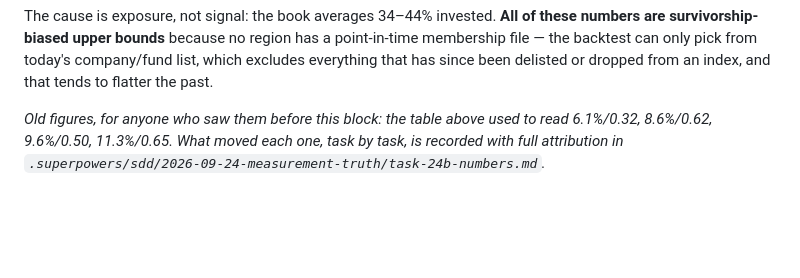
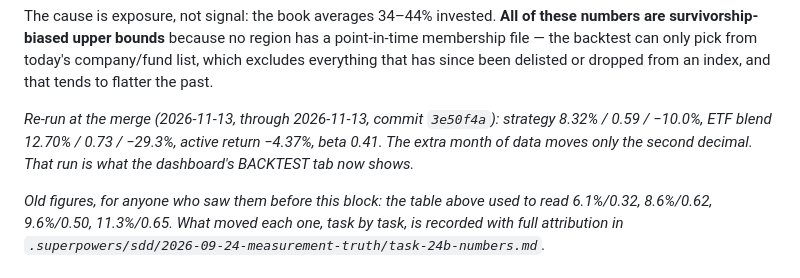
Before and after one commit to mattfanning90-sudo/Trading-Algo, a Markdown page: docs/HANDOFF_2026-09-24.md, the part around one of its changes. GitHub-like rendering; blank space fills up the shorter version.

```diff
--- a/docs/HANDOFF_2026-09-24.md
+++ b/docs/HANDOFF_2026-09-24.md
@@ -51,6 +51,10 @@ these numbers are survivorship-biased upper bounds** because no region has a
 point-in-time membership file — the backtest can only pick from today's
 company/fund list, which excludes everything that has since been delisted or
 dropped from an index, and that tends to flatter the past.
+
+*Re-run at the merge (2026-11-13, through 2026-11-13, commit `3e50f4a`): strategy 8.32% / 0.59 /
+−10.0%, ETF blend 12.70% / 0.73 / −29.3%, active return −4.37%, beta 0.41. The extra month of data
+moves only the second decimal. That run is what the dashboard's BACKTEST tab now shows.*
 
 *Old figures, for anyone who saw them before this block: the table above used
 to read 6.1%/0.32, 8.6%/0.62, 9.6%/0.50, 11.3%/0.65. What moved each one, task
```
Also changed, not shown: other parts of docs/HANDOFF_2026-09-24.md (+29 -12 lines), 1 other file.
